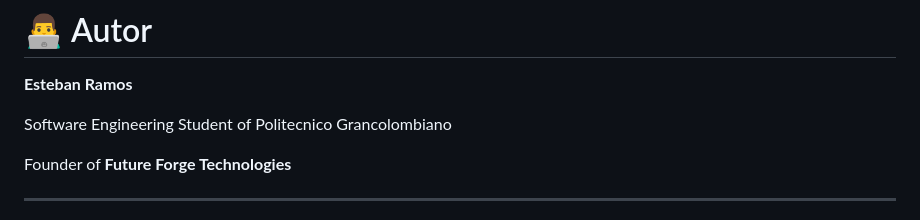
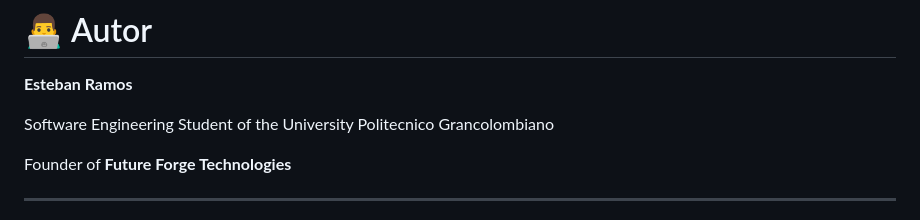
Before and after one commit to RAMOS002016/seed-prototype, a Markdown page: README.md, the part around the change. Rendered like a GitHub page.

Commit message:
Actualización de documentación del proyecto

```diff
--- a/README.md
+++ b/README.md
@@ -136,7 +136,7 @@ Este repositorio representa el inicio del proyecto y servirá como base para el
 
 **Esteban Ramos**
 
-Software Engineering Student of Politecnico Grancolombiano
+Software Engineering Student of the University Politecnico Grancolombiano
 
 Founder of **Future Forge Technologies**
 
```
